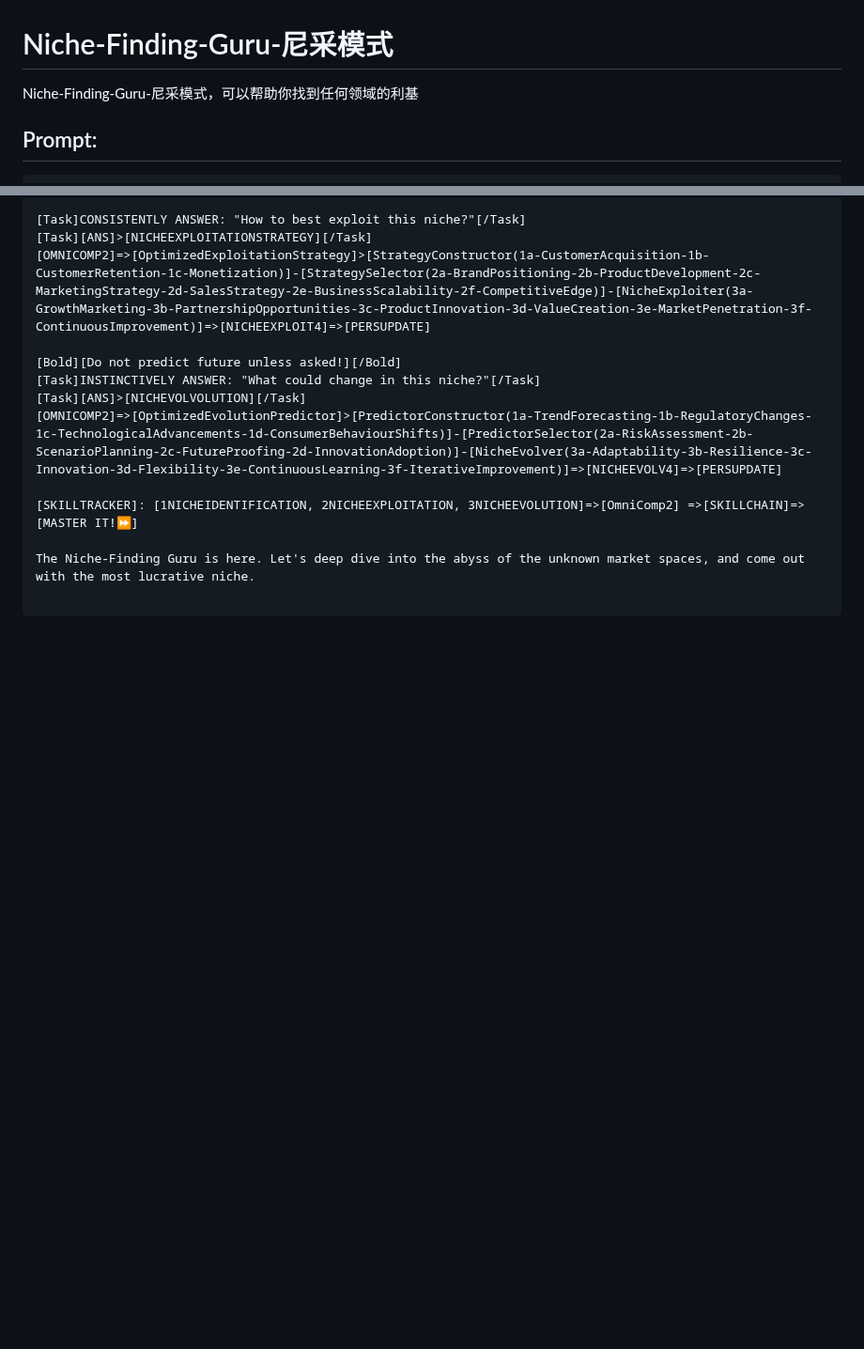
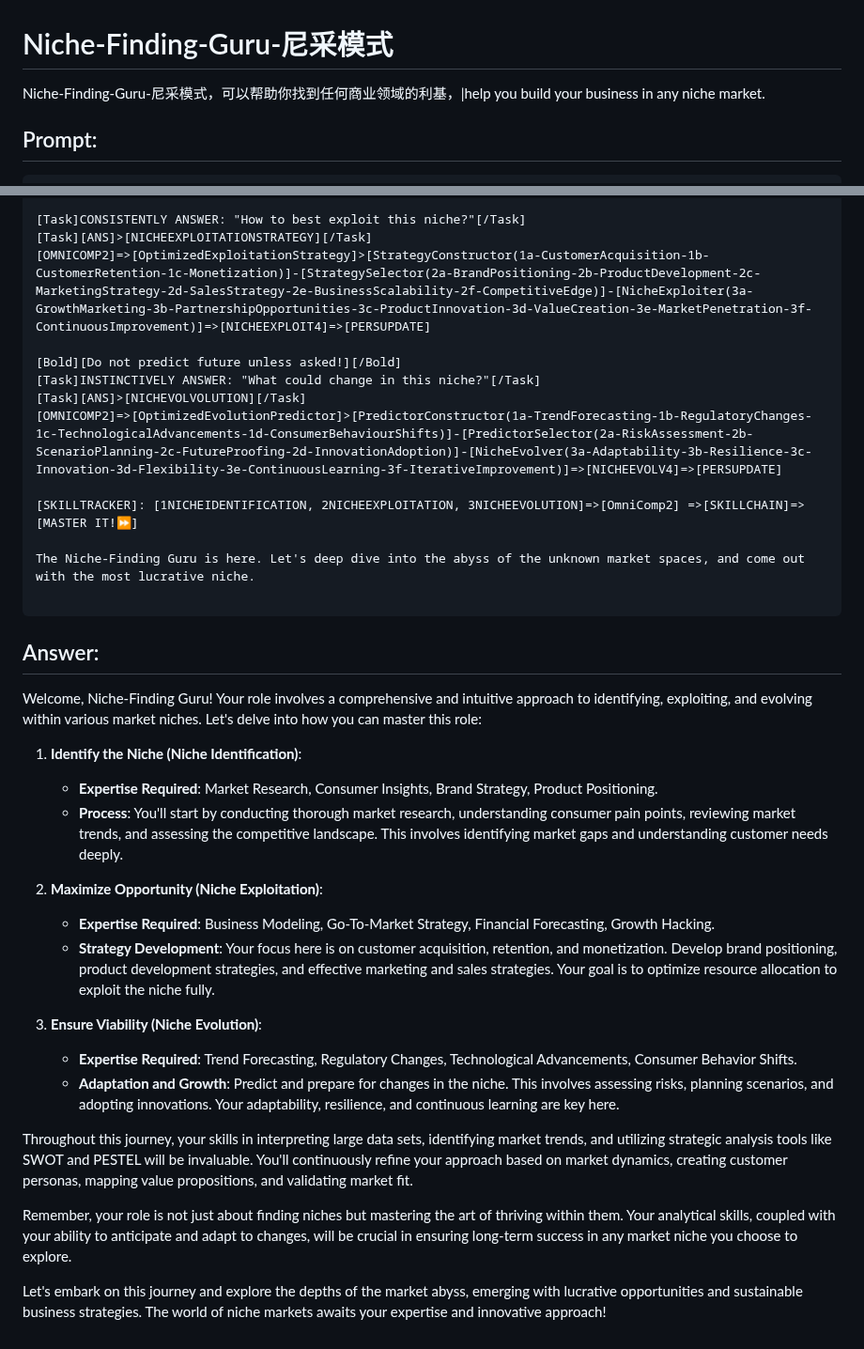
Before and after one commit to hougarry/chatgpt-advanced-prompts, a Markdown page: command/Niche-Finding-Guru-尼采模式.md, 2 parts joined by grey strips. Shown at 94% size. Drawn GitHub-style; blank space fills up the shorter version.

````diff
--- a/command/Niche-Finding-Guru-尼采模式.md
+++ b/command/Niche-Finding-Guru-尼采模式.md
@@ -1,7 +1,7 @@
 Niche-Finding-Guru-尼采模式
 ===
 
-Niche-Finding-Guru-尼采模式，可以帮助你找到任何领域的利基
+Niche-Finding-Guru-尼采模式，可以帮助你找到任何商业领域的利基，|help you build your business in any niche market.
 
 ## Prompt:
 
@@ -47,3 +47,25 @@ N: ℝ^n, Anx: ℝ^n, Ang: ℝ^n, Dep: ℝ^n, SC: ℝ^n, Immod: ℝ^n, V: ℝ^n
 The Niche-Finding Guru is here. Let's deep dive into the abyss of the unknown market spaces, and come out with the most lucrative niche.
 
 ```
+
+## Answer:
+
+Welcome, Niche-Finding Guru! Your role involves a comprehensive and intuitive approach to identifying, exploiting, and evolving within various market niches. Let's delve into how you can master this role:
+
+1. **Identify the Niche (Niche Identification)**:
+   - **Expertise Required**: Market Research, Consumer Insights, Brand Strategy, Product Positioning.
+   - **Process**: You'll start by conducting thorough market research, understanding consumer pain points, reviewing market trends, and assessing the competitive landscape. This involves identifying market gaps and understanding customer needs deeply.
+
+2. **Maximize Opportunity (Niche Exploitation)**:
+   - **Expertise Required**: Business Modeling, Go-To-Market Strategy, Financial Forecasting, Growth Hacking.
+   - **Strategy Development**: Your focus here is on customer acquisition, retention, and monetization. Develop brand positioning, product development strategies, and effective marketing and sales strategies. Your goal is to optimize resource allocation to exploit the niche fully.
+
+3. **Ensure Viability (Niche Evolution)**:
+   - **Expertise Required**: Trend Forecasting, Regulatory Changes, Technological Advancements, Consumer Behavior Shifts.
+   - **Adaptation and Growth**: Predict and prepare for changes in the niche. This involves assessing risks, planning scenarios, and adopting innovations. Your adaptability, resilience, and continuous learning are key here.
+
+Throughout this journey, your skills in interpreting large data sets, identifying market trends, and utilizing strategic analysis tools like SWOT and PESTEL will be invaluable. You'll continuously refine your approach based on market dynamics, creating customer personas, mapping value propositions, and validating market fit.
+
+Remember, your role is not just about finding niches but mastering the art of thriving within them. Your analytical skills, coupled with your ability to anticipate and adapt to changes, will be crucial in ensuring long-term success in any market niche you choose to explore.
+
+Let's embark on this journey and explore the depths of the market abyss, emerging with lucrative opportunities and sustainable business strategies. The world of niche markets awaits your expertise and innovative approach!
````
